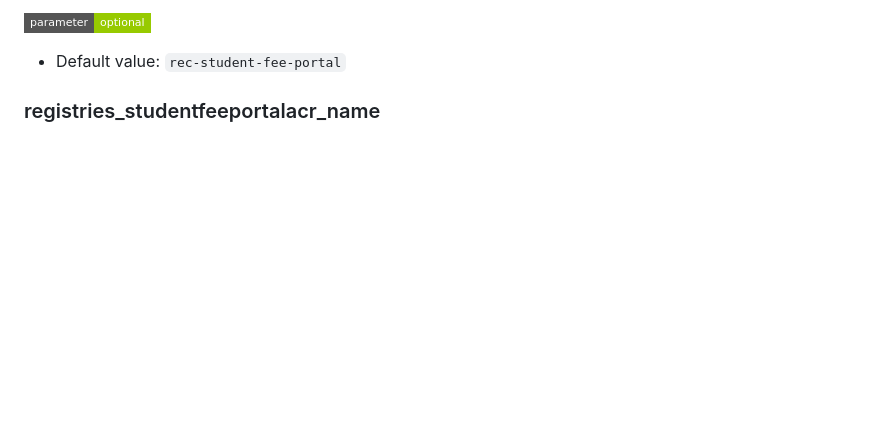
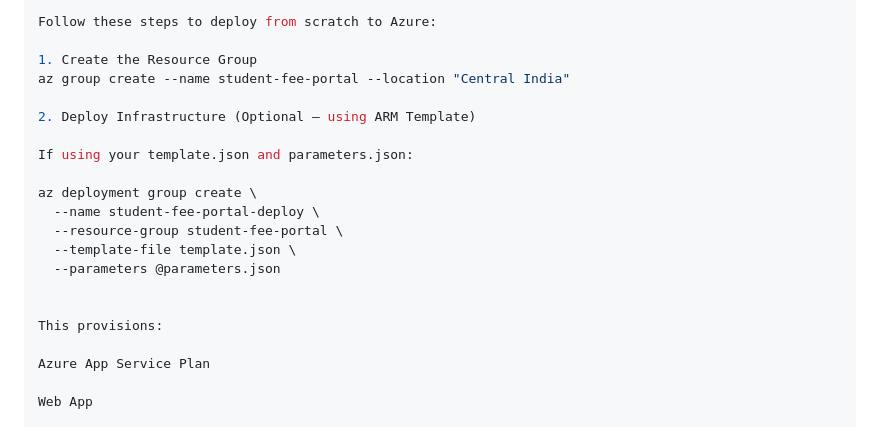
Before and after one commit to Kiruthhik/Fees-Payment-Portal, a Markdown page: README.md, the part around one of its changes. Drawn GitHub-style; badges without logos; blank space fills up the shorter version.

```diff
--- a/README.md
+++ b/README.md
@@ -48,9 +106,23 @@ workspaces_DefaultWorkspace_af67fa2a_b0a8_489b_aeb7_6046c2e64cf0_CID_externalid
 
-![Parameter Setting](https://img.shields.io/badge/parameter-optional-green?style=flat-square)
+Follow these steps to deploy from scratch to Azure:
+
+1. Create the Resource Group
+az group create --name student-fee-portal --location "Central India"
+
+2. Deploy Infrastructure (Optional – using ARM Template)
+
+If using your template.json and parameters.json:
+
+az deployment group create \
+  --name student-fee-portal-deploy \
+  --resource-group student-fee-portal \
+  --template-file template.json \
+  --parameters @parameters.json
 
 
+This provisions:
 
-- Default value: `rec-student-fee-portal`
+Azure App Service Plan
 
-### registries_studentfeeportalacr_name
+Web App
 
```
Also changed, not shown: other parts of README.md (+237 -99 lines).
